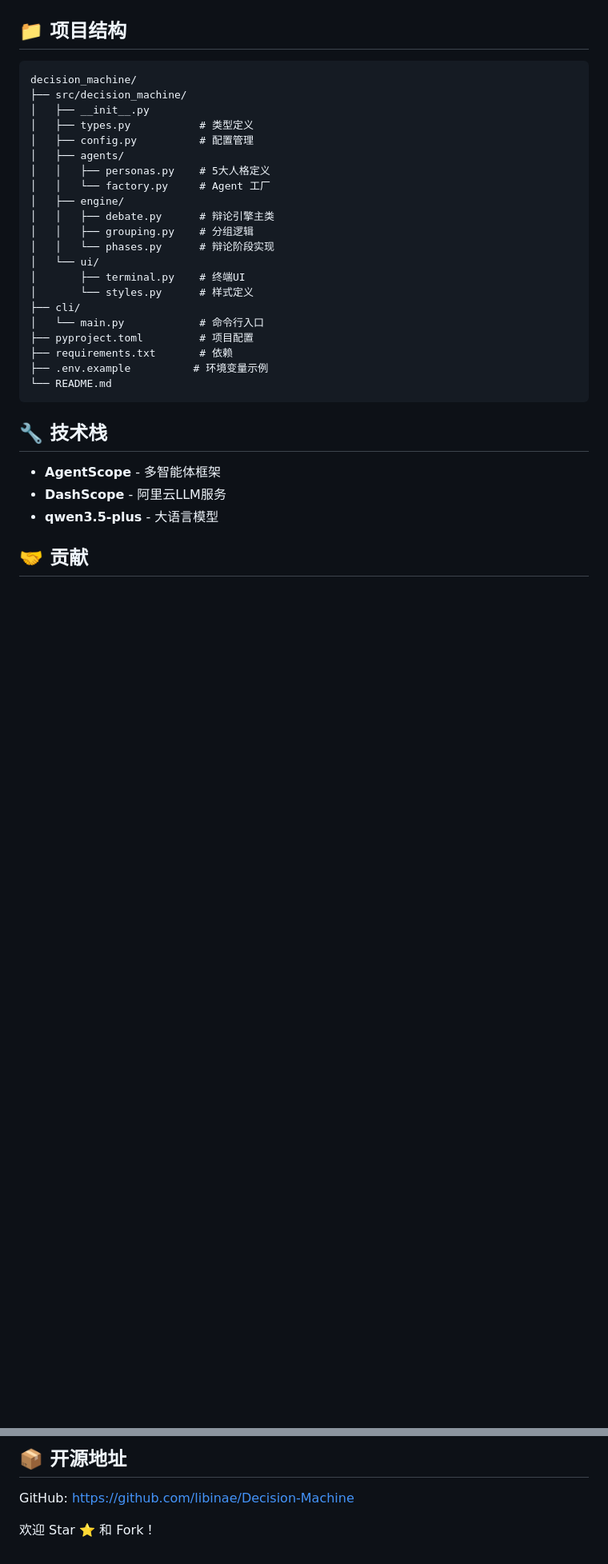
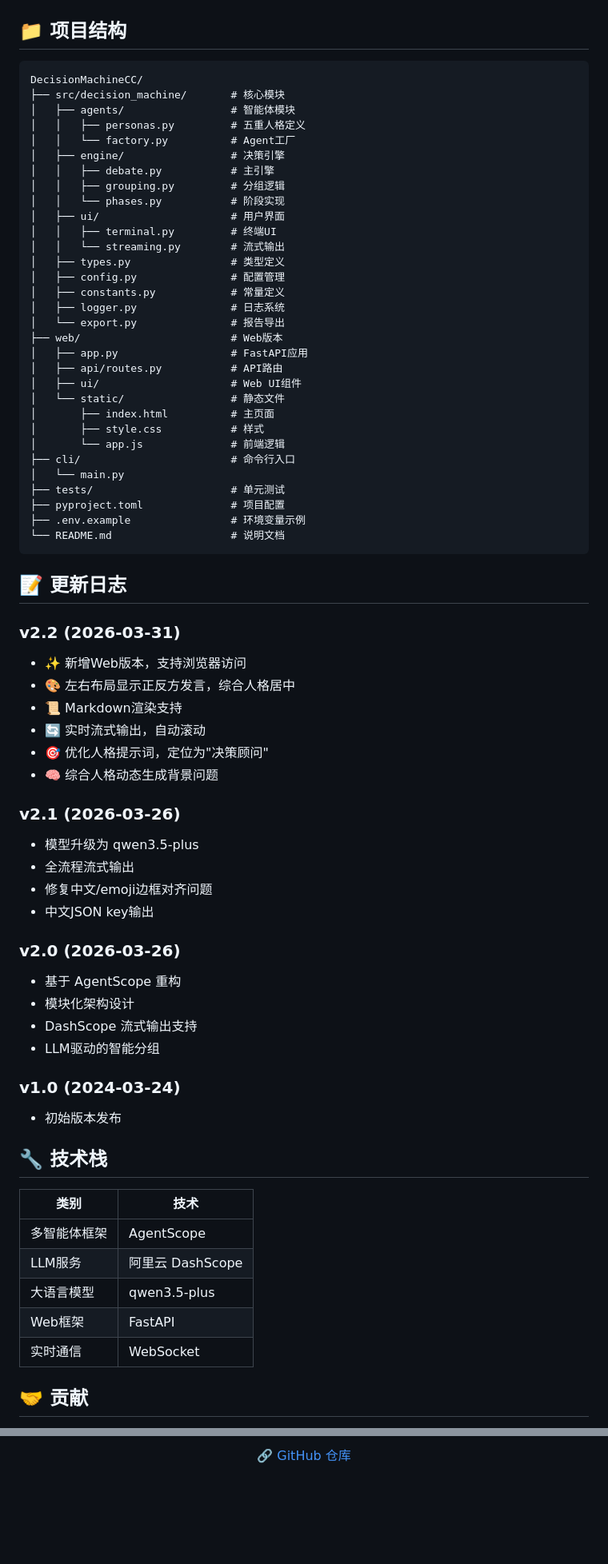
Before and after one commit to libinae/Decision-Machine, a Markdown page: README.md, 2 parts joined by grey strips. Shown at 80% size. GitHub-like rendering; blank space fills up the shorter version.

````diff
--- a/README.md
+++ b/README.md
@@ -197,34 +182,73 @@ max_per_side = 15  # 每方15次发言
 ## 📁 项目结构
 
 ```
-decision_machine/
-├── src/decision_machine/
-│   ├── __init__.py
-│   ├── types.py           # 类型定义
-│   ├── config.py          # 配置管理
-│   ├── agents/
-│   │   ├── personas.py    # 5大人格定义
-│   │   └── factory.py     # Agent 工厂
-│   ├── engine/
-│   │   ├── debate.py      # 辩论引擎主类
-│   │   ├── grouping.py    # 分组逻辑
-│   │   └── phases.py      # 辩论阶段实现
-│   └── ui/
-│       ├── terminal.py    # 终端UI
-│       └── styles.py      # 样式定义
-├── cli/
-│   └── main.py            # 命令行入口
-├── pyproject.toml         # 项目配置
-├── requirements.txt       # 依赖
-├── .env.example          # 环境变量示例
-└── README.md
+DecisionMachineCC/
+├── src/decision_machine/       # 核心模块
+│   ├── agents/                 # 智能体模块
+│   │   ├── personas.py         # 五重人格定义
+│   │   └── factory.py          # Agent工厂
+│   ├── engine/                 # 决策引擎
+│   │   ├── debate.py           # 主引擎
+│   │   ├── grouping.py         # 分组逻辑
+│   │   └── phases.py           # 阶段实现
+│   ├── ui/                     # 用户界面
+│   │   ├── terminal.py         # 终端UI
+│   │   └── streaming.py        # 流式输出
+│   ├── types.py                # 类型定义
+│   ├── config.py               # 配置管理
+│   ├── constants.py            # 常量定义
+│   ├── logger.py               # 日志系统
+│   └── export.py               # 报告导出
+├── web/                        # Web版本
+│   ├── app.py                  # FastAPI应用
+│   ├── api/routes.py           # API路由
+│   ├── ui/                     # Web UI组件
+│   └── static/                 # 静态文件
+│       ├── index.html          # 主页面
+│       ├── style.css           # 样式
+│       └── app.js              # 前端逻辑
+├── cli/                        # 命令行入口
+│   └── main.py
+├── tests/                      # 单元测试
+├── pyproject.toml              # 项目配置
+├── .env.example                # 环境变量示例
+└── README.md                   # 说明文档
 ```
+
+## 📝 更新日志
+
+### v2.2 (2026-03-31)
+- ✨ 新增Web版本，支持浏览器访问
+- 🎨 左右布局显示正反方发言，综合人格居中
+- 📜 Markdown渲染支持
+- 🔄 实时流式输出，自动滚动
+- 🎯 优化人格提示词，定位为"决策顾问"
+- 🧠 综合人格动态生成背景问题
+
+### v2.1 (2026-03-26)
+- 模型升级为 qwen3.5-plus
+- 全流程流式输出
+- 修复中文/emoji边框对齐问题
+- 中文JSON key输出
+
+### v2.0 (2026-03-26)
+- 基于 AgentScope 重构
+- 模块化架构设计
+- DashScope 流式输出支持
+- LLM驱动的智能分组
+
+### v1.0 (2024-03-24)
+- 初始版本发布
 
 ## 🔧 技术栈
 
-- **AgentScope** - 多智能体框架
-- **DashScope** - 阿里云LLM服务
-- **qwen3.5-plus** - 大语言模型
+| 类别 | 技术 |
+|------|------|
+| 多智能体框架 | AgentScope |
+| LLM服务 | 阿里云 DashScope |
+| 大语言模型 | qwen3.5-plus |
+| Web框架 | FastAPI |
+| 实时通信 | WebSocket |
 
 ## 🤝 贡献
 
@@ -242,6 +283,4 @@ MIT License
 
-## 📦 开源地址
-
-GitHub: https://github.com/libinae/Decision-Machine
-
-欢迎 Star ⭐ 和 Fork！
+<p align="center">
+  <a href="https://github.com/libinae/Decision-Machine">🔗 GitHub 仓库</a>
+</p>
````
Also changed, not shown: other parts of README.md (+133 -131 lines).
